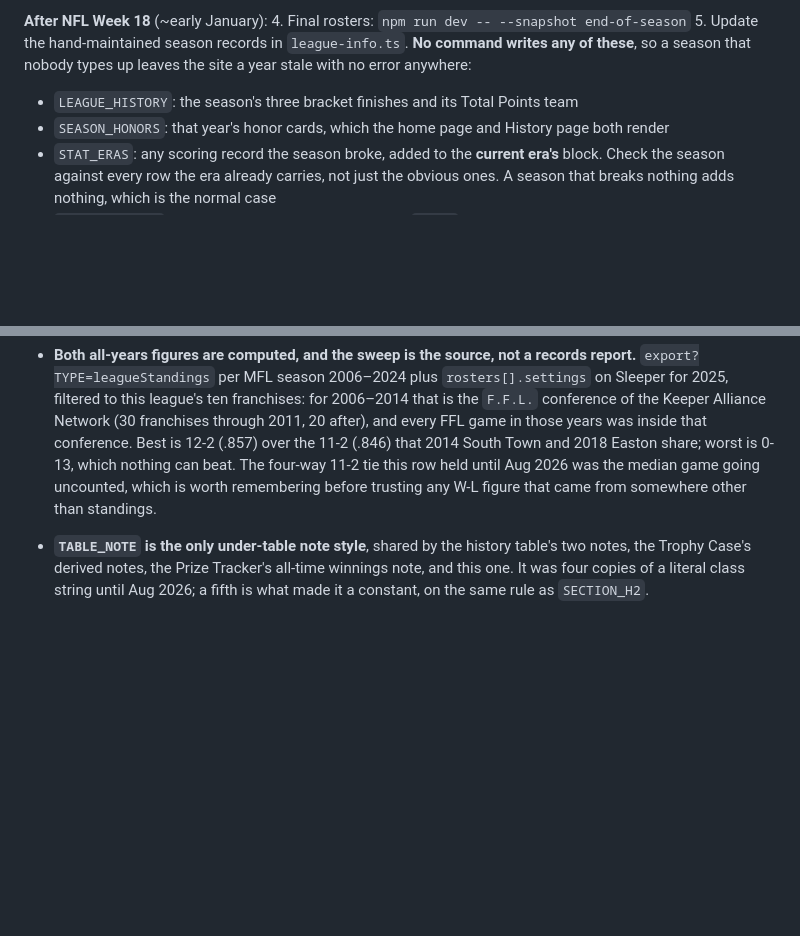
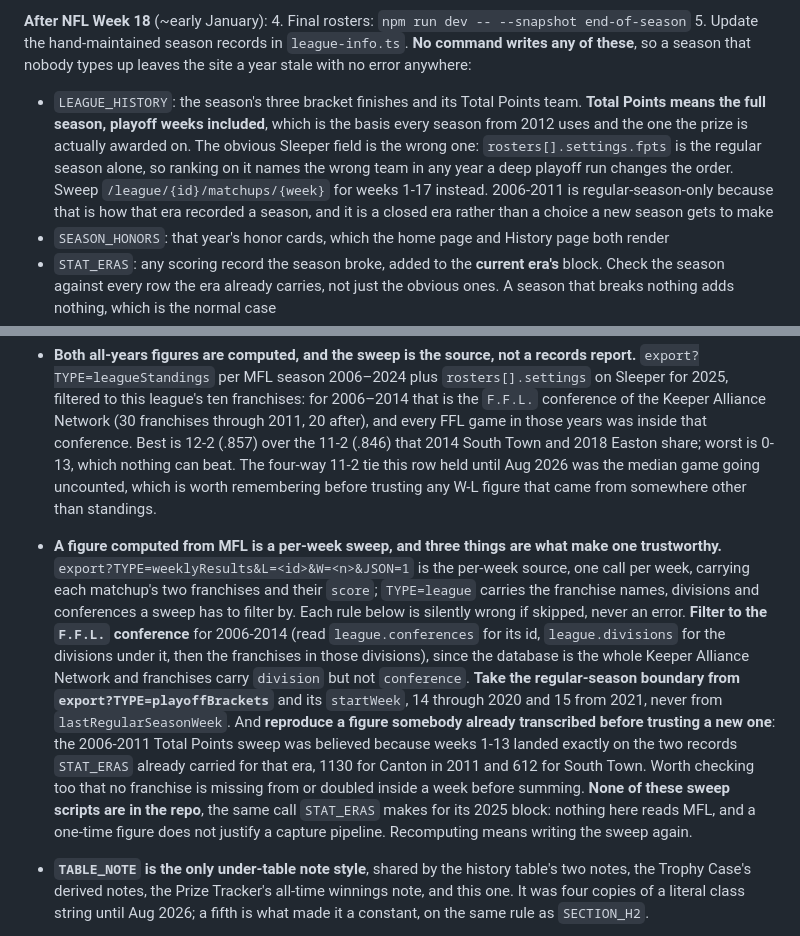
Before and after one commit to pderksen/fantasyforlife, a Markdown page: CLAUDE.md, 2 parts joined by grey strips. Drawn GitHub-style; blank space fills up the shorter version.

Commit message:
Say which basis a new season's Total Points uses
The column carries two bases now, and step 5 of the checklist said only
"its Total Points team". Whoever fills 2026 would reach for Sleeper's
rosters[].settings.fpts, which is the regular season alone, and name the
wrong team in any year a deep playoff run changes the order. Nothing
would flag it. The step now states the 2012-onward basis, names that
field as the wrong one, and points at the weeks 1-17 matchups sweep.

Three figure sets now come from MFL sweeps, and the method was only
reconstructible by reading three bullets and a source comment, so it
gets one of its own: the weeklyResults endpoint, and the three rules
that are each silently wrong if skipped. Filter to the F.F.L.
conference, since franchises carry division but not conference. Take
the regular-season boundary from playoffBrackets, never from
lastRegularSeasonWeek. And reproduce an already-transcribed figure
before trusting a new one, which is what actually justified the
2006-2011 data.

MFL_SEASONS is flagged as a data addressing scheme rather than a link
table. The existing warning framed a wrong id as a broken link; it is
now a stranger's numbers inside a computed figure.

Co-Authored-By: Claude Opus 5 (1M context) <noreply@anthropic.com>

```diff
--- a/CLAUDE.md
+++ b/CLAUDE.md
@@ -118,7 +118,7 @@ Operational cadence, verification steps, and automation notes live in `RUNBOOK.m
 **After NFL Week 18** (~early January):
 4. Final rosters: `npm run dev -- --snapshot end-of-season`
 5. Update the hand-maintained season records in `league-info.ts`. **No command writes any of these**, so a season that nobody types up leaves the site a year stale with no error anywhere:
-   - `LEAGUE_HISTORY`: the season's three bracket finishes and its Total Points team
+   - `LEAGUE_HISTORY`: the season's three bracket finishes and its Total Points team. **Total Points means the full season, playoff weeks included**, which is the basis every season from 2012 uses and the one the prize is actually awarded on. The obvious Sleeper field is the wrong one: `rosters[].settings.fpts` is the regular season alone, so ranking on it names the wrong team in any year a deep playoff run changes the order. Sweep `/league/{id}/matchups/{week}` for weeks 1-17 instead. 2006-2011 is regular-season-only because that is how that era recorded a season, and it is a closed era rather than a choice a new season gets to make
    - `SEASON_HONORS`: that year's honor cards, which the home page and History page both render
    - `STAT_ERAS`: any scoring record the season broke, added to the **current era's** block. Check the season against every row the era already carries, not just the obvious ones. A season that breaks nothing adds nothing, which is the normal case
    - `PRIZE_SEASONS`: final payouts, and flip the season to `final`
@@ -300,6 +300,7 @@ Structure, section order, and layout reasoning for all three page parts (site he
 - **The value column header is a parameter, because All Years does not score points.** `statTableHtml()` takes `valueHeader` (default `Points`) and the all-years block passes `Result`: heading a column of `12-2` and `0-13` with "Points" states something the figures plainly are not.
 - **A win-loss finish compares across eras but not across schedules, and the note under the All Years table is the only place that is said.** Copy is `ALL_YEARS_SCHEDULE_NOTE` in `league-info.ts`, rendered by `statRecordsHtml()` under that block alone. 2006–2020 ran 13 regular-season games and 2021 onward runs 14, so the 12-2 and the 0-13 in that two-row table are not measured over the same season. **It states the change and stops.** The mechanism (week 14 is a median game, so MFL's schedule export shows no fourteenth matchup) is a fact about that export rather than about the league's history, and it lives on `ALL_YEARS_RECORDS` and in the `STAT_ERAS` doc comment, which is where it is needed. The one thing that costs: somebody checking MFL's schedule for the fourteenth game finds nothing, and the page does not help them. Standings are where it shows. The note does not go on the era tables either, which score points and already carry `StatRecord.scope` per row.
 - **Both all-years figures are computed, and the sweep is the source, not a records report.** `export?TYPE=leagueStandings` per MFL season 2006–2024 plus `rosters[].settings` on Sleeper for 2025, filtered to this league's ten franchises: for 2006–2014 that is the `F.F.L.` conference of the Keeper Alliance Network (30 franchises through 2011, 20 after), and every FFL game in those years was inside that conference. Best is 12-2 (.857) over the 11-2 (.846) that 2014 South Town and 2018 Easton share; worst is 0-13, which nothing can beat. The four-way 11-2 tie this row held until Aug 2026 was the median game going uncounted, which is worth remembering before trusting any W-L figure that came from somewhere other than standings.
+- **A figure computed from MFL is a per-week sweep, and three things are what make one trustworthy.** `export?TYPE=weeklyResults&L=<id>&W=<n>&JSON=1` is the per-week source, one call per week, carrying each matchup's two franchises and their `score`; `TYPE=league` carries the franchise names, divisions and conferences a sweep has to filter by. Each rule below is silently wrong if skipped, never an error. **Filter to the `F.F.L.` conference** for 2006-2014 (read `league.conferences` for its id, `league.divisions` for the divisions under it, then the franchises in those divisions), since the database is the whole Keeper Alliance Network and franchises carry `division` but not `conference`. **Take the regular-season boundary from `export?TYPE=playoffBrackets`** and its `startWeek`, 14 through 2020 and 15 from 2021, never from `lastRegularSeasonWeek`. And **reproduce a figure somebody already transcribed before trusting a new one**: the 2006-2011 Total Points sweep was believed because weeks 1-13 landed exactly on the two records `STAT_ERAS` already carried for that era, 1130 for Canton in 2011 and 612 for South Town. Worth checking too that no franchise is missing from or doubled inside a week before summing. **None of these sweep scripts are in the repo**, the same call `STAT_ERAS` makes for its 2025 block: nothing here reads MFL, and a one-time figure does not justify a capture pipeline. Recomputing means writing the sweep again.
 - **`TABLE_NOTE` is the only under-table note style**, shared by the history table's two notes, the Trophy Case's derived notes, the Prize Tracker's all-time winnings note, and this one. It was four copies of a literal class string until Aug 2026; a fifth is what made it a constant, on the same rule as `SECTION_H2`.
 - **The two counting records in the doc's "All Years" block are deliberately not rendered.** Most Championships and Most Toilet Bowl Championships are already derived from `LEAGUE_HISTORY` by `trophyCounts()` and shown by the Trophy Case on this same page; a hand-typed second copy would disagree with it the first time somebody wins a title. The two all-years *records* (best and worst regular-season finish) are derived nowhere, so they stay, in `ALL_YEARS_RECORDS`.
 - **Records is two tables split on `ACTIVE_TEAMS`, and the split is the point.** One ranked table would sit Chico Pico de Gallo third on three championships with no way to play for a fourth. The second table is headed "Retired Owners" and carries no note of its own, since its heading says what it is and the full history two screens up says the rest. Both use `trophyTableHtml()`, which reuses the League History cells outright — `CARD`, `TBL_SCROLL`, `HIST_TH`/`HIST_TD`, the frozen first column, the same three width tiers — so the two lists read as one object seen twice. At `lg` the Trophy Case measures ~670px against 1016 even spelling every name out, so unlike the History table it has real slack.
```
Also changed, not shown: other parts of CLAUDE.md (+1 -1 lines).
